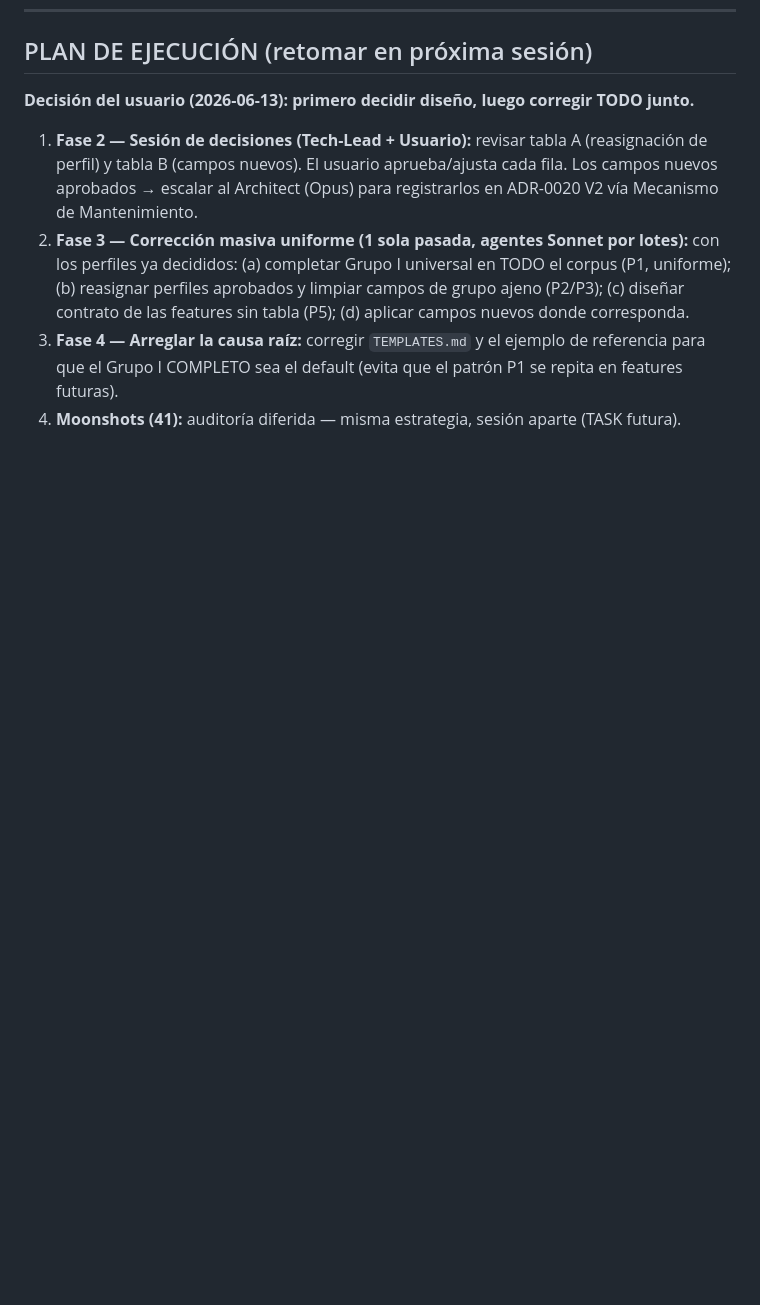
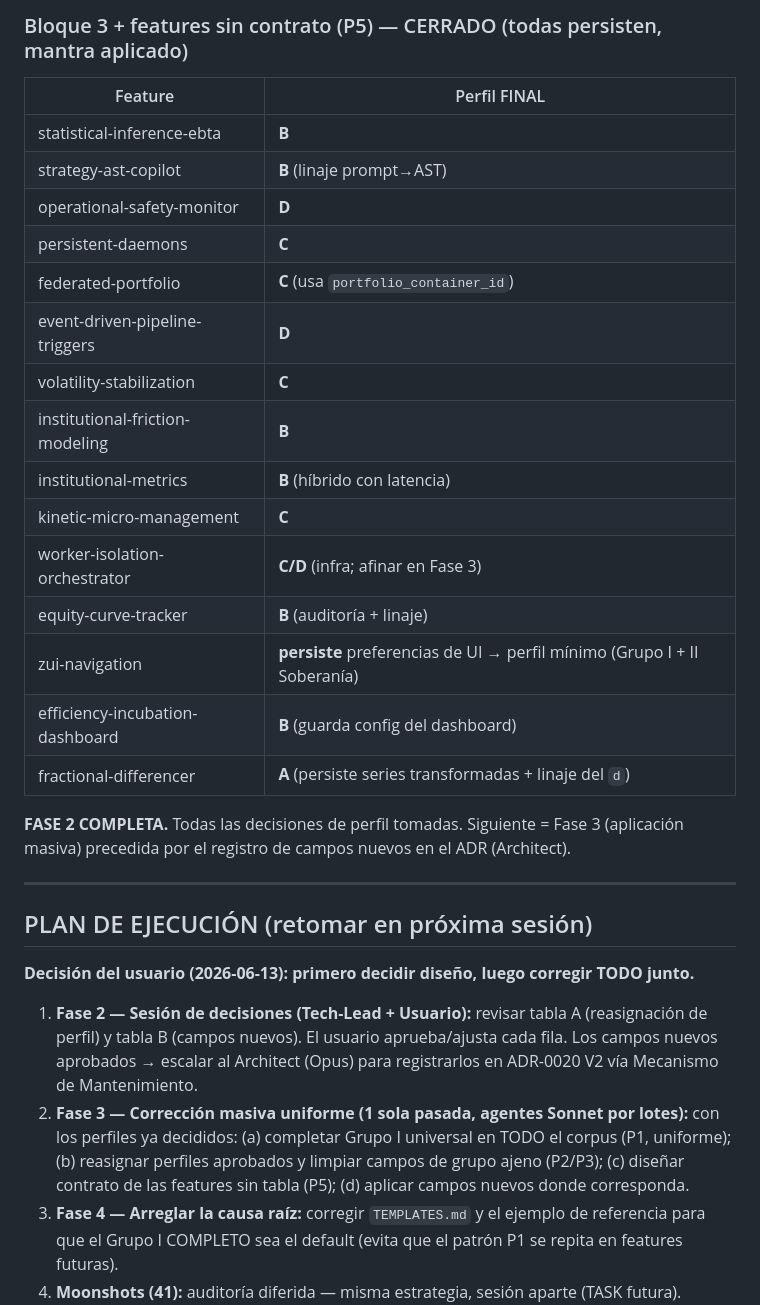
Before and after one commit to fbravohz/Drasus-Engine, a Markdown page: docs/execution/TASK-004-auditoria-inundacion-fundaciones.md, the part around one of its changes. Drawn GitHub-style; blank space fills up the shorter version.

```diff
--- a/docs/execution/TASK-004-auditoria-inundacion-fundaciones.md
+++ b/docs/execution/TASK-004-auditoria-inundacion-fundaciones.md
@@ -84,3 +116,26 @@ Respuesta: **SÍ, hay candidatos transversales que probablemente deban entrar al
+### Bloque 3 + features sin contrato (P5) — CERRADO (todas persisten, mantra aplicado)
+| Feature | Perfil FINAL |
+|---|---|
+| statistical-inference-ebta | **B** |
+| strategy-ast-copilot | **B** (linaje prompt→AST) |
+| operational-safety-monitor | **D** |
+| persistent-daemons | **C** |
+| federated-portfolio | **C** (usa `portfolio_container_id`) |
+| event-driven-pipeline-triggers | **D** |
+| volatility-stabilization | **C** |
+| institutional-friction-modeling | **B** |
+| institutional-metrics | **B** (híbrido con latencia) |
+| kinetic-micro-management | **C** |
+| worker-isolation-orchestrator | **C/D** (infra; afinar en Fase 3) |
+| equity-curve-tracker | **B** (auditoría + linaje) |
+| zui-navigation | **persiste** preferencias de UI → perfil mínimo (Grupo I + II Soberanía) |
+| efficiency-incubation-dashboard | **B** (guarda config del dashboard) |
+| fractional-differencer | **A** (persiste series transformadas + linaje del `d`) |
+
+**FASE 2 COMPLETA.** Todas las decisiones de perfil tomadas. Siguiente = Fase 3 (aplicación masiva) precedida por el registro de campos nuevos en el ADR (Architect).
+
+---
+
 ## PLAN DE EJECUCIÓN (retomar en próxima sesión)
 **Decisión del usuario (2026-06-13): primero decidir diseño, luego corregir TODO junto.**
 
```
Also changed, not shown: other parts of docs/execution/TASK-004-auditoria-inundacion-fundaciones.md (+32 -0 lines), 1 other file.
